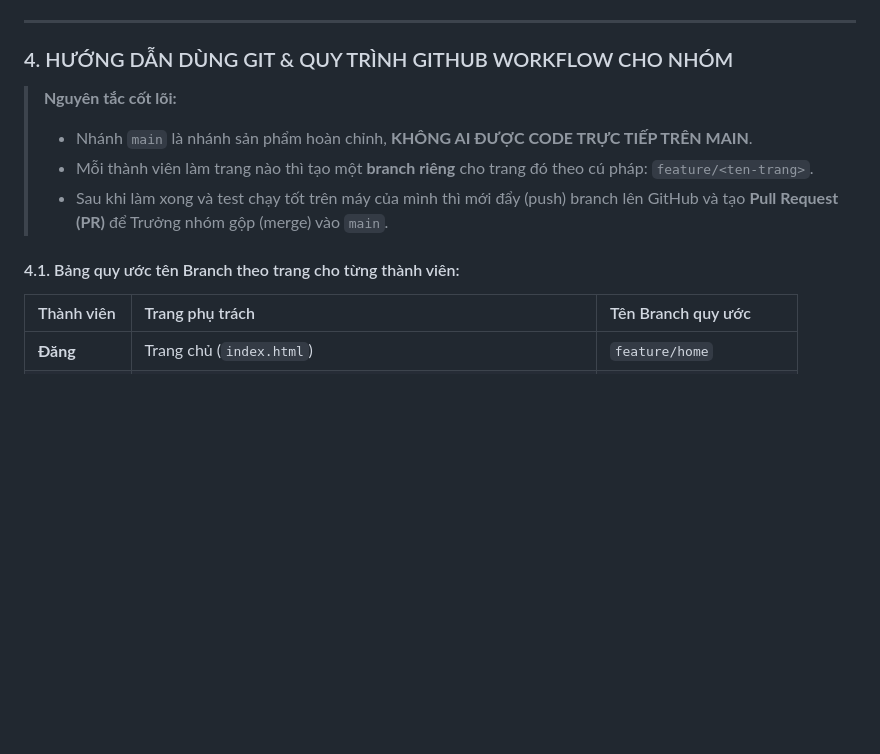
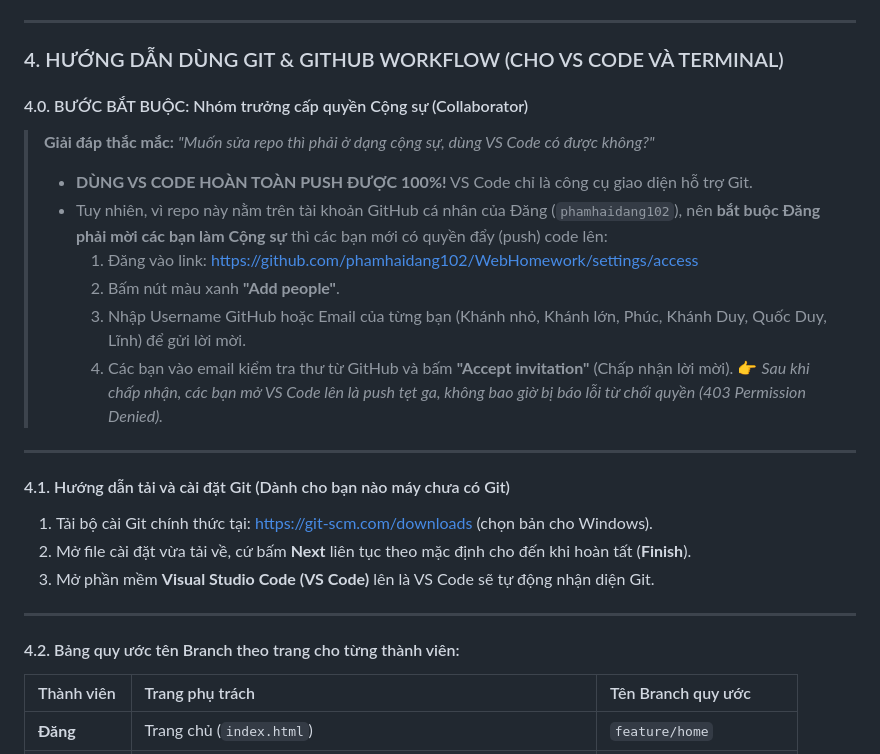
Before and after one commit to phamhaidang102/WebHomework, a Markdown page: README.md, the part around one of its changes. Rendered like a GitHub page; blank space fills up the shorter version.

Commit message:
docs: add guide for downloading Git, VS Code GUI workflow, and Collaborator setup

```diff
--- a/README.md
+++ b/README.md
@@ -61,14 +61,28 @@ D:\Code\Bài tập lớn Web\
 
 ---
 
-### 4. HƯỚNG DẪN DÙNG GIT & QUY TRÌNH GITHUB WORKFLOW CHO NHÓM
+### 4. HƯỚNG DẪN DÙNG GIT & GITHUB WORKFLOW (CHO VS CODE VÀ TERMINAL)
 
-> **Nguyên tắc cốt lõi:**
-> - Nhánh `main` là nhánh sản phẩm hoàn chỉnh, **KHÔNG AI ĐƯỢC CODE TRỰC TIẾP TRÊN MAIN**.
-> - Mỗi thành viên làm trang nào thì tạo một **branch riêng** cho trang đó theo cú pháp: `feature/<ten-trang>`.
-> - Sau khi làm xong và test chạy tốt trên máy của mình thì mới đẩy (push) branch lên GitHub và tạo **Pull Request (PR)** để Trưởng nhóm gộp (merge) vào `main`.
+#### 4.0. BƯỚC BẮT BUỘC: Nhóm trưởng cấp quyền Cộng sự (Collaborator)
+> **Giải đáp thắc mắc:** *"Muốn sửa repo thì phải ở dạng cộng sự, dùng VS Code có được không?"*
+> - **DÙNG VS CODE HOÀN TOÀN PUSH ĐƯỢC 100%!** VS Code chỉ là công cụ giao diện hỗ trợ Git.
+> - Tuy nhiên, vì repo này nằm trên tài khoản GitHub cá nhân của Đăng (`phamhaidang102`), nên **bắt buộc Đăng phải mời các bạn làm Cộng sự** thì các bạn mới có quyền đẩy (push) code lên:
+>   1. Đăng vào link: [https://github.com/phamhaidang102/WebHomework/settings/access](https://github.com/phamhaidang102/WebHomework/settings/access)
+>   2. Bấm nút màu xanh **"Add people"**.
+>   3. Nhập Username GitHub hoặc Email của từng bạn (Khánh nhỏ, Khánh lớn, Phúc, Khánh Duy, Quốc Duy, Lĩnh) để gửi lời mời.
+>   4. Các bạn vào email kiểm tra thư từ GitHub và bấm **"Accept invitation"** (Chấp nhận lời mời).
+>   👉 *Sau khi chấp nhận, các bạn mở VS Code lên là push tẹt ga, không bao giờ bị báo lỗi từ chối quyền (403 Permission Denied).*
 
-#### 4.1. Bảng quy ước tên Branch theo trang cho từng thành viên:
+---
+
+#### 4.1. Hướng dẫn tải và cài đặt Git (Dành cho bạn nào máy chưa có Git)
+1. Tải bộ cài Git chính thức tại: [https://git-scm.com/downloads](https://git-scm.com/downloads) (chọn bản cho Windows).
+2. Mở file cài đặt vừa tải về, cứ bấm **Next** liên tục theo mặc định cho đến khi hoàn tất (**Finish**).
+3. Mở phần mềm **Visual Studio Code (VS Code)** lên là VS Code sẽ tự động nhận diện Git.
+
+---
+
+#### 4.2. Bảng quy ước tên Branch theo trang cho từng thành viên:
 | Thành viên | Trang phụ trách | Tên Branch quy ước |
 |:---|:---|:---|
 | **Đăng** | Trang chủ (`index.html`) | `feature/home` |
```
Also changed, not shown: other parts of README.md (+79 -82 lines).
